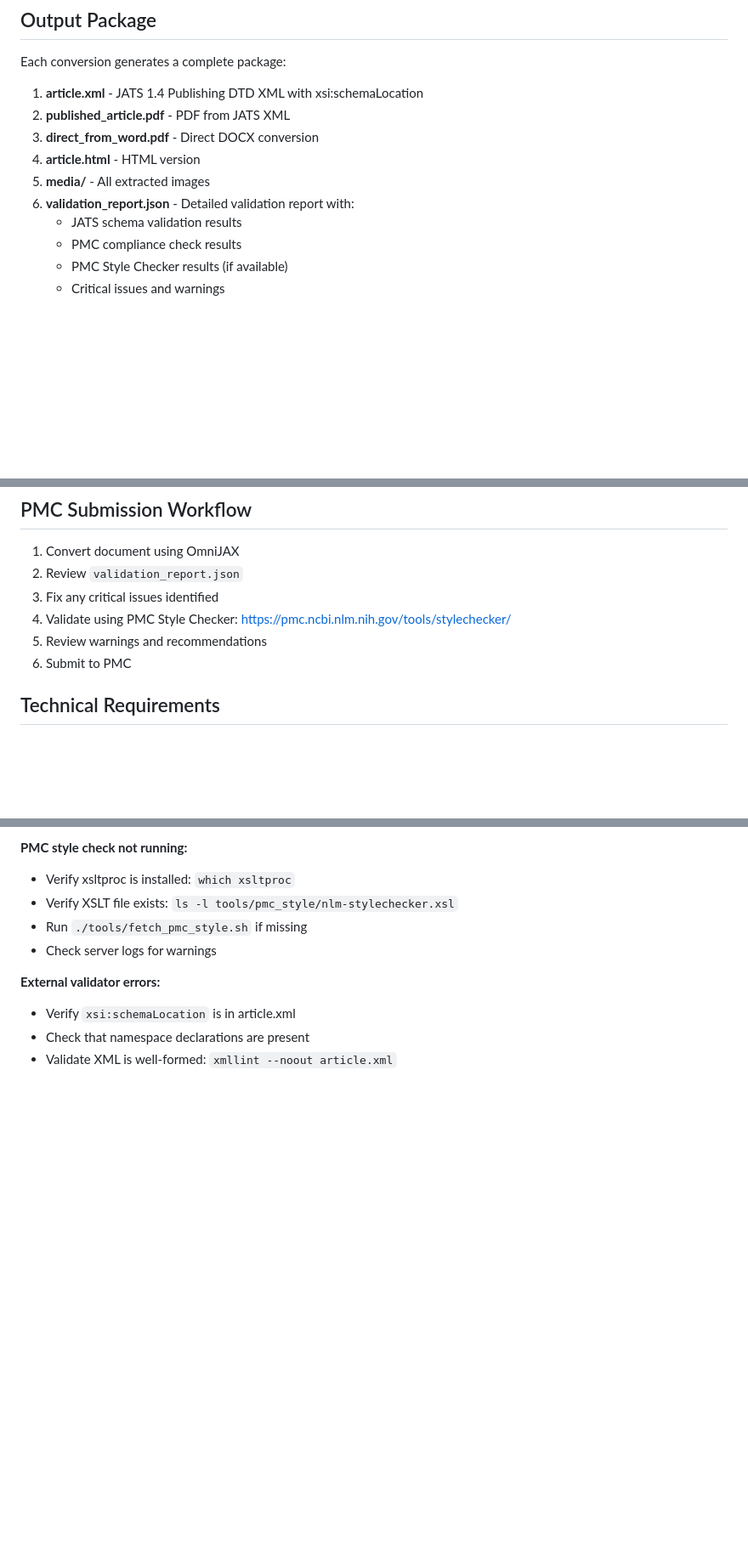
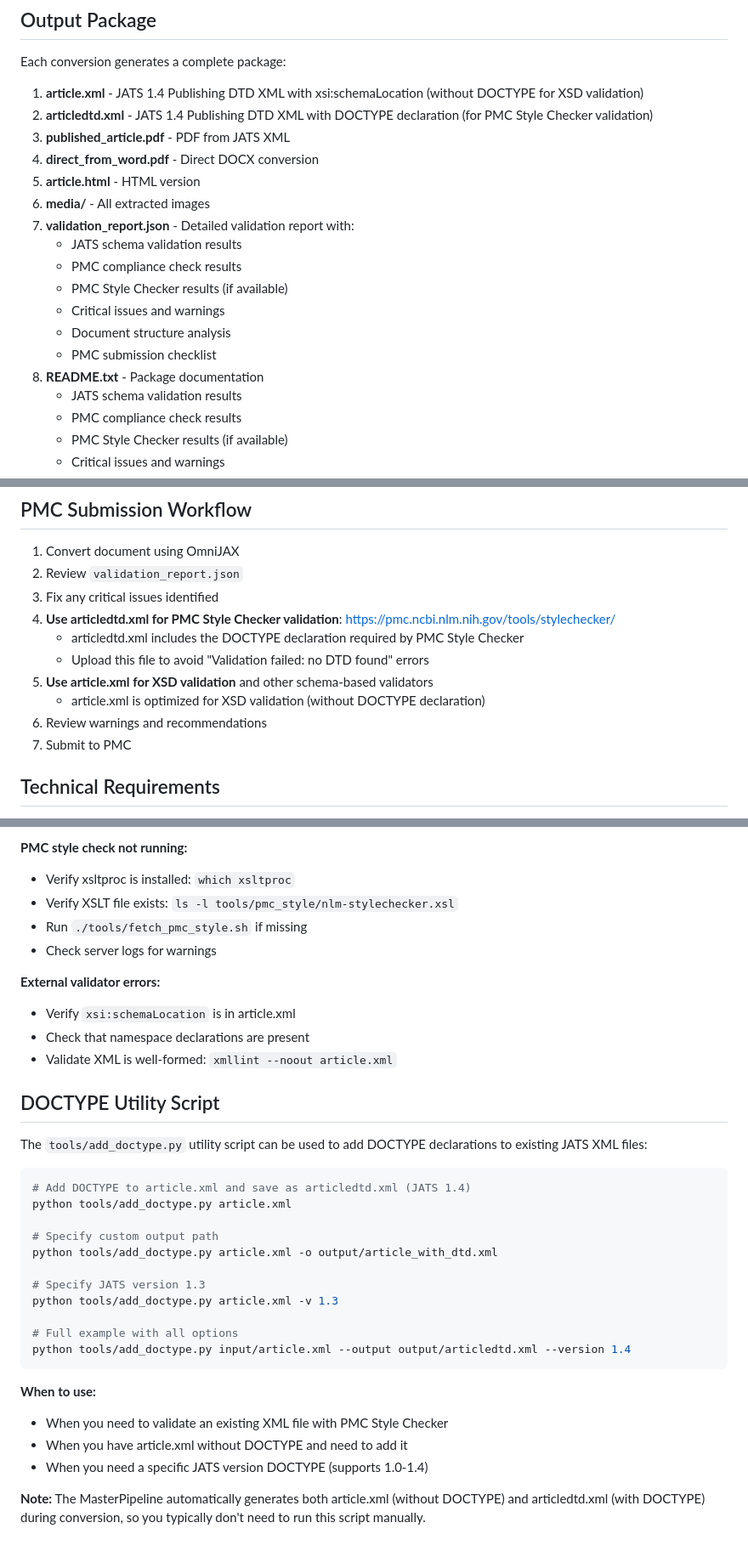
Before and after one commit to findbhavin/OmniFormat_XML_JATS_PMD, a Markdown page: README.md, 3 parts joined by grey strips. Shown at 85% size. GitHub-like rendering; blank space fills up the shorter version.

Commit message:
Update documentation for articledtd.xml and DOCTYPE utility
Co-authored-by: findbhavin <19400906+findbhavin@users.noreply.github.com>

````diff
--- a/README.md
+++ b/README.md
@@ -139,12 +141,20 @@ Figures include:
 
 Each conversion generates a complete package:
 
-1. **article.xml** - JATS 1.4 Publishing DTD XML with xsi:schemaLocation
-2. **published_article.pdf** - PDF from JATS XML
-3. **direct_from_word.pdf** - Direct DOCX conversion
-4. **article.html** - HTML version
-5. **media/** - All extracted images
-6. **validation_report.json** - Detailed validation report with:
+1. **article.xml** - JATS 1.4 Publishing DTD XML with xsi:schemaLocation (without DOCTYPE for XSD validation)
+2. **articledtd.xml** - JATS 1.4 Publishing DTD XML with DOCTYPE declaration (for PMC Style Checker validation)
+3. **published_article.pdf** - PDF from JATS XML
+4. **direct_from_word.pdf** - Direct DOCX conversion
+5. **article.html** - HTML version
+6. **media/** - All extracted images
+7. **validation_report.json** - Detailed validation report with:
+   - JATS schema validation results
+   - PMC compliance check results
+   - PMC Style Checker results (if available)
+   - Critical issues and warnings
+   - Document structure analysis
+   - PMC submission checklist
+8. **README.txt** - Package documentation
    - JATS schema validation results
    - PMC compliance check results
    - PMC Style Checker results (if available)
@@ -265,9 +275,13 @@ curl http://localhost:8080/health
 1. Convert document using OmniJAX
 2. Review `validation_report.json`
 3. Fix any critical issues identified
-4. Validate using PMC Style Checker: https://pmc.ncbi.nlm.nih.gov/tools/stylechecker/
-5. Review warnings and recommendations
-6. Submit to PMC
+4. **Use articledtd.xml for PMC Style Checker validation**: https://pmc.ncbi.nlm.nih.gov/tools/stylechecker/
+   - articledtd.xml includes the DOCTYPE declaration required by PMC Style Checker
+   - Upload this file to avoid "Validation failed: no DTD found" errors
+5. **Use article.xml for XSD validation** and other schema-based validators
+   - article.xml is optimized for XSD validation (without DOCTYPE declaration)
+6. Review warnings and recommendations
+7. Submit to PMC
 
 ## Technical Requirements
 
@@ -486,3 +501,28 @@ To test the new async UI and PMC style check:
 - Verify `xsi:schemaLocation` is in article.xml
 - Check that namespace declarations are present
 - Validate XML is well-formed: `xmllint --noout article.xml`
+
+## DOCTYPE Utility Script
+
+The `tools/add_doctype.py` utility script can be used to add DOCTYPE declarations to existing JATS XML files:
+
+```bash
+# Add DOCTYPE to article.xml and save as articledtd.xml (JATS 1.4)
+python tools/add_doctype.py article.xml
+
+# Specify custom output path
+python tools/add_doctype.py article.xml -o output/article_with_dtd.xml
+
+# Specify JATS version 1.3
+python tools/add_doctype.py article.xml -v 1.3
+
+# Full example with all options
+python tools/add_doctype.py input/article.xml --output output/articledtd.xml --version 1.4
+```
+
+**When to use:**
+- When you need to validate an existing XML file with PMC Style Checker
+- When you have article.xml without DOCTYPE and need to add it
+- When you need a specific JATS version DOCTYPE (supports 1.0-1.4)
+
+**Note:** The MasterPipeline automatically generates both article.xml (without DOCTYPE) and articledtd.xml (with DOCTYPE) during conversion, so you typically don't need to run this script manually.
````
Also changed, not shown: other parts of README.md (+5 -2 lines).
